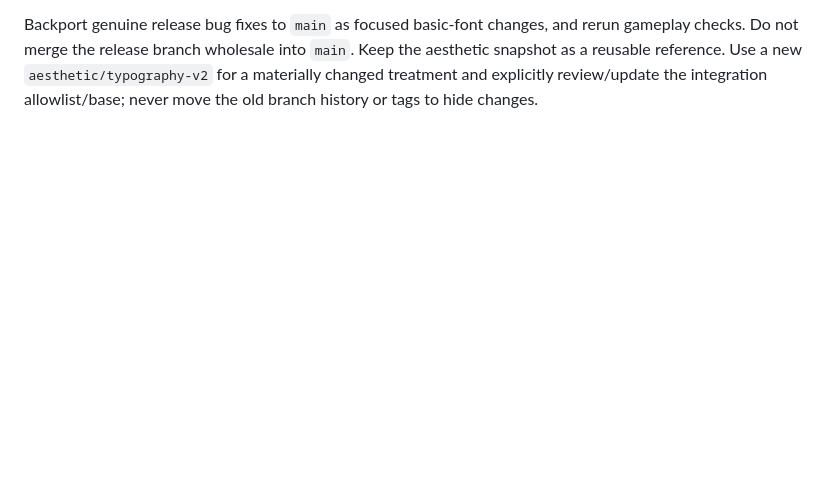
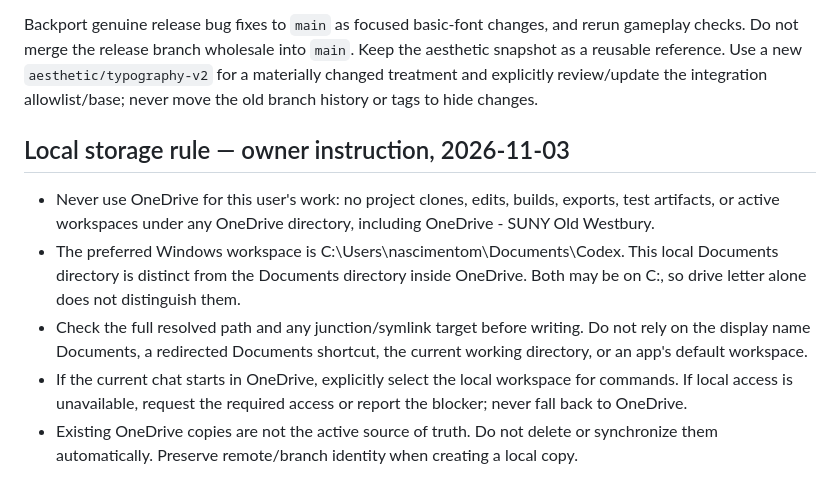
Before and after one commit to miguelxhubgitty/dont-touch-me, a Markdown page: BRANCH_WORKFLOW.md, the part around the change. Rendered like a GitHub page; blank space fills up the shorter version.

```diff
--- a/BRANCH_WORKFLOW.md
+++ b/BRANCH_WORKFLOW.md
@@ -103,3 +103,11 @@ Pushing a branch/tag is version control, not authorization to create a public Gi
 For separately approved GitHub distribution, follow [release/GITHUB_RELEASES.md](release/GITHUB_RELEASES.md). One explicit release approval covers all available distributable packages; the publisher reuses existing validated files and the existing tag, never moves tags or exports builds. Preserve signing/native-test caveats and verify anonymous download checksums before recording success.
 
 Backport genuine release bug fixes to `main` as focused basic-font changes, and rerun gameplay checks. Do not merge the release branch wholesale into `main`. Keep the aesthetic snapshot as a reusable reference. Use a new `aesthetic/typography-v2` for a materially changed treatment and explicitly review/update the integration allowlist/base; never move the old branch history or tags to hide changes.
+
+## Local storage rule — owner instruction, 2026-11-03
+
+- Never use OneDrive for this user's work: no project clones, edits, builds, exports, test artifacts, or active workspaces under any OneDrive directory, including OneDrive - SUNY Old Westbury.
+- The preferred Windows workspace is C:\Users\nascimentom\Documents\Codex. This local Documents directory is distinct from the Documents directory inside OneDrive. Both may be on C:, so drive letter alone does not distinguish them.
+- Check the full resolved path and any junction/symlink target before writing. Do not rely on the display name Documents, a redirected Documents shortcut, the current working directory, or an app's default workspace.
+- If the current chat starts in OneDrive, explicitly select the local workspace for commands. If local access is unavailable, request the required access or report the blocker; never fall back to OneDrive.
+- Existing OneDrive copies are not the active source of truth. Do not delete or synchronize them automatically. Preserve remote/branch identity when creating a local copy.
```
Also changed, not shown: AGENTS.md (+8 -0 lines), docs/INTERNAL_DEVELOPER_JOURNAL.md (+3 -0 lines).
